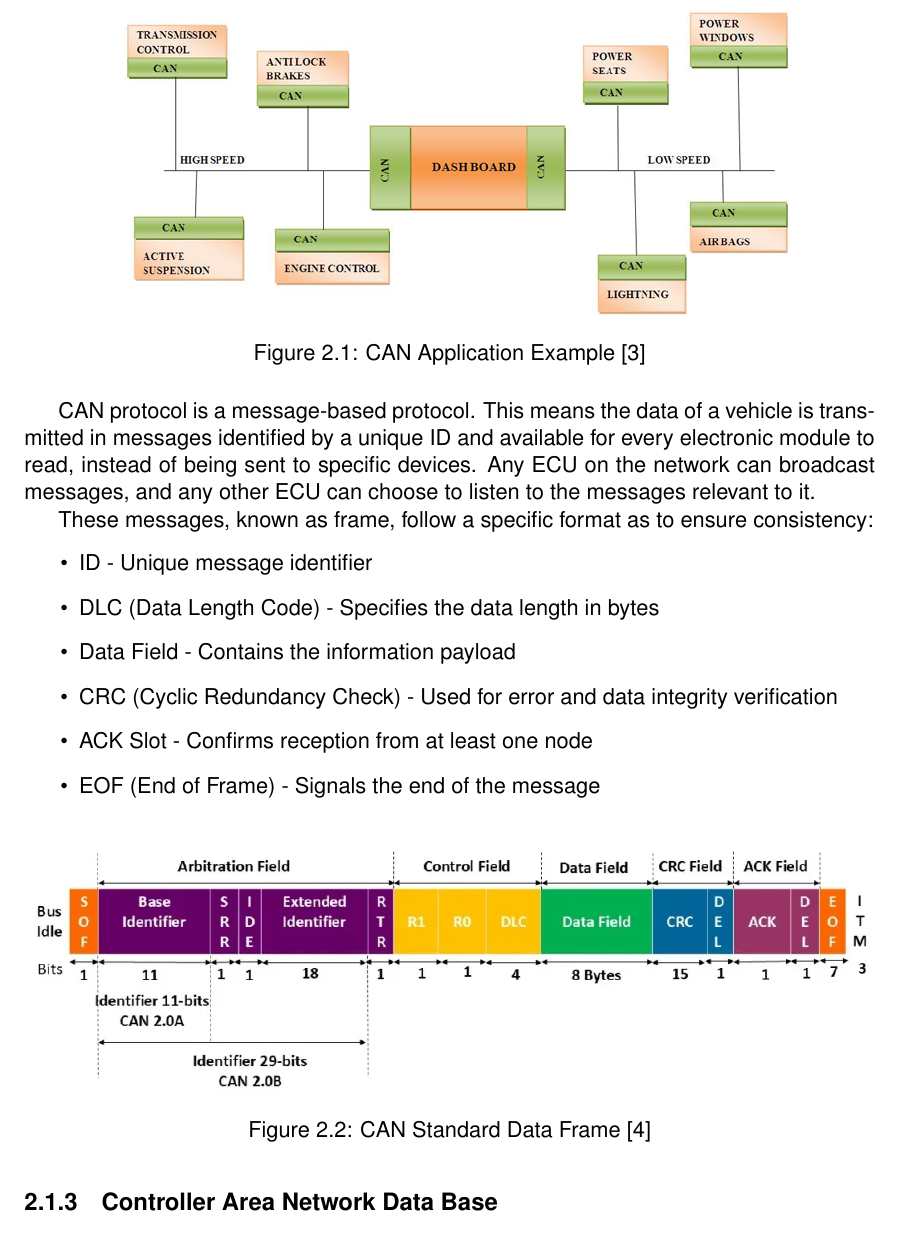
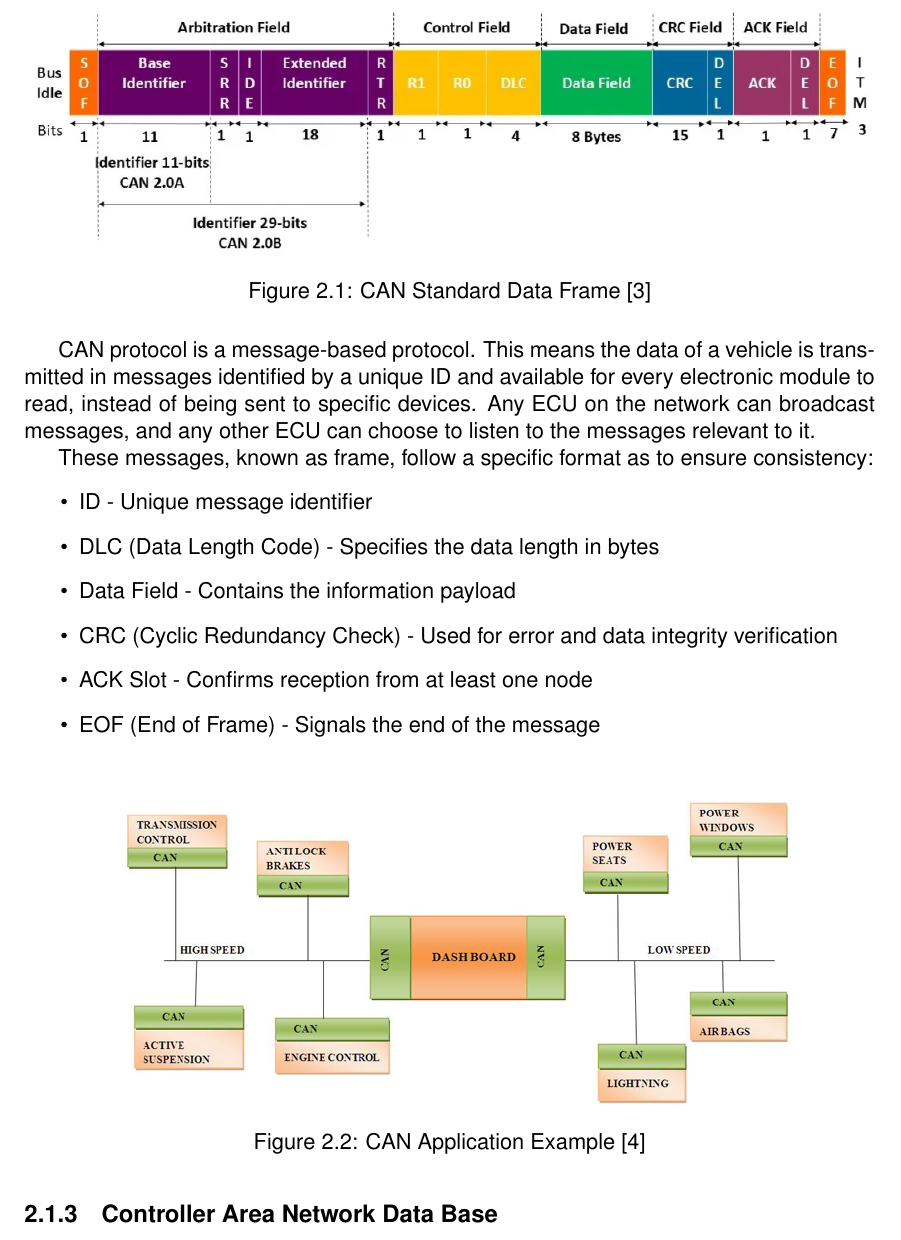
Before and after one commit to lhbccf/Data-Analysis-and-Acquisition-of-Distributed-Vehicular-Systems, a LaTeX thesis (rfG35/main.tex, which reads rfG35/chapters/sota.tex): part of page 17 of 46, cut so that both start at the same text. Compiled offline with pdfLaTeX.

Commit message:
Final version

```diff
--- a/rfG35/chapters/sota.tex
+++ b/rfG35/chapters/sota.tex
@@ -25,8 +25,8 @@ This protocol was developed by Robert Bosch GmbH in the 1980s as a response to t
 
 \begin{figure}[H]
   	\centering
-    \includegraphics[width=0.8\linewidth]{imagens/Can_protocol.png}
-    \caption{CAN Application Example \cite{canprotocol}}
+    \includegraphics[width=1\linewidth]{imagens/CAN-Protocol-Extended-Frame-Format.png}
+    \caption{CAN Standard Data Frame \cite{canframe}}
     \label{fig:prj_arch}
 \end{figure}
 
@@ -44,8 +44,8 @@ These messages, known as frame, follow a specific format as to ensure consistenc
 
 \begin{figure}[H]
   	\centering
-    \includegraphics[width=1\linewidth]{imagens/CAN-Protocol-Extended-Frame-Format.png}
-    \caption{CAN Standard Data Frame \cite{canframe}}
+    \includegraphics[width=0.8\linewidth]{imagens/Can_protocol.png}
+    \caption{CAN Application Example \cite{canprotocol}}
     \label{fig:prj_arch}
 \end{figure}
 
```
Also changed, not shown: rfG35/main.bbl, rfG35/main.pdf, 5 other files.
